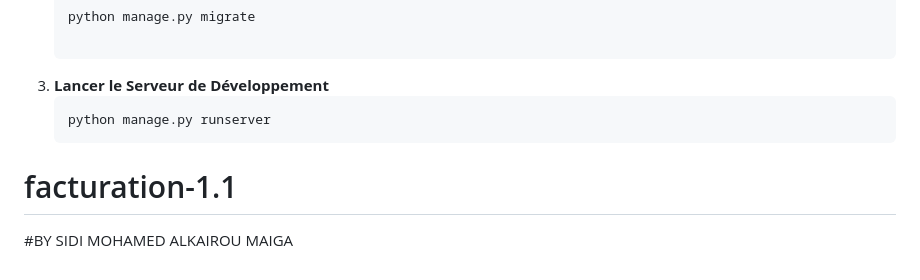
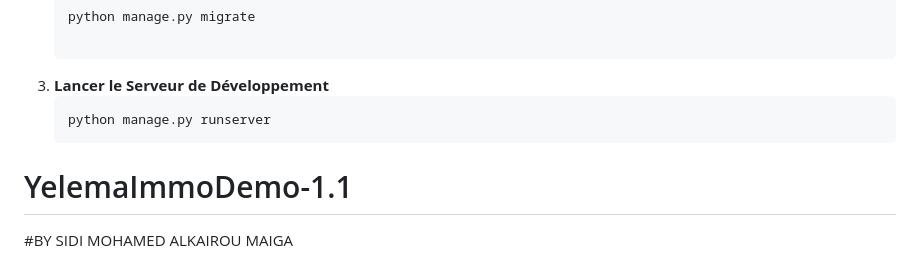
Before and after one commit to maiga28/YelemaImmoDemo, a Markdown page: readme.md, the part around the change. Rendered like a GitHub page.

Commit message:
readme.md
changed name of the app

````diff
--- a/readme.md
+++ b/readme.md
@@ -57,5 +57,5 @@ L'application Yelema Immo sera développée en utilisant les technologies suivan
 3. **Lancer le Serveur de Développement**
    ```bash npx tailwindcss -i ./static/src/input.css -o ./static/src/output.css --watch
    python manage.py runserver
-# facturation-1.1
+# YelemaImmoDemo-1.1
 #BY SIDI MOHAMED ALKAIROU MAIGA
````
